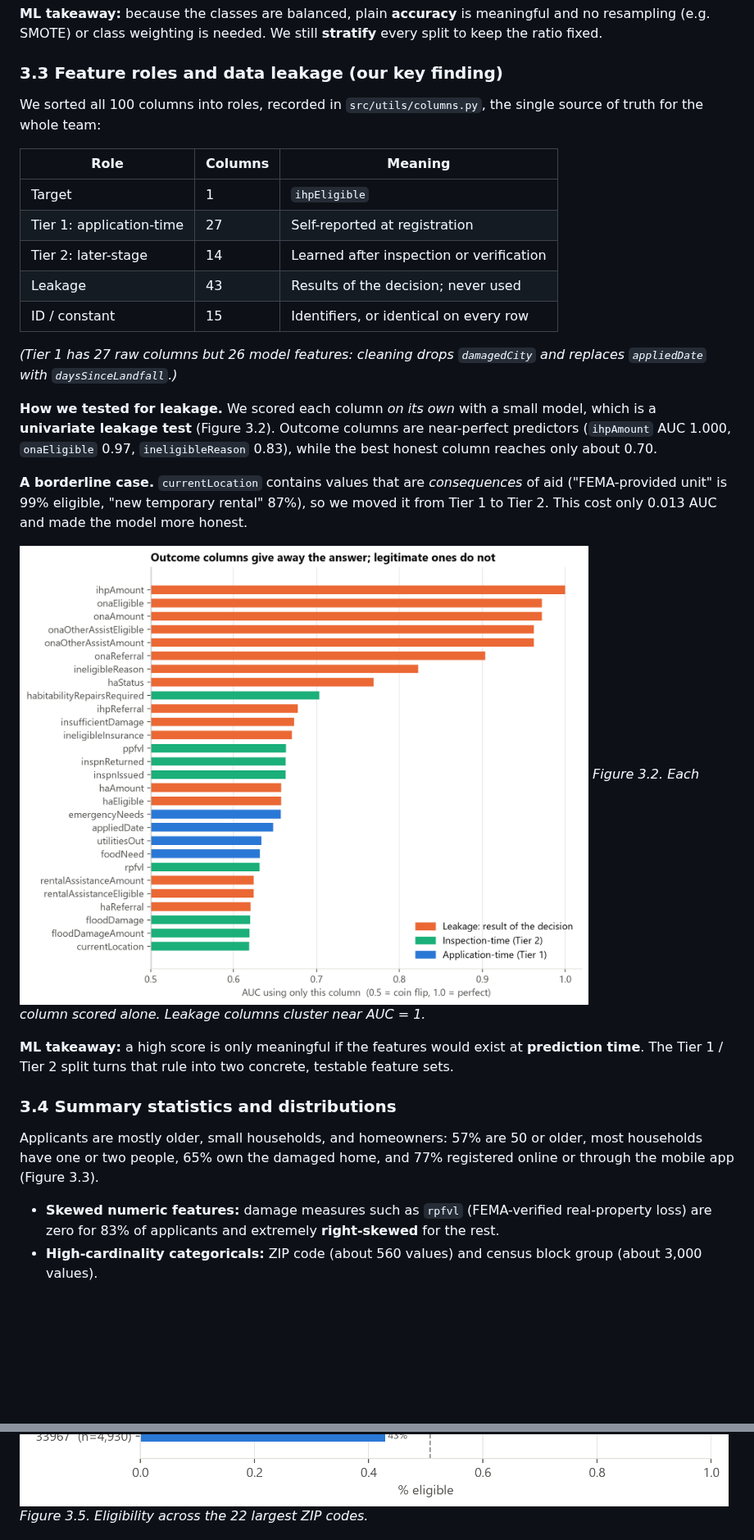
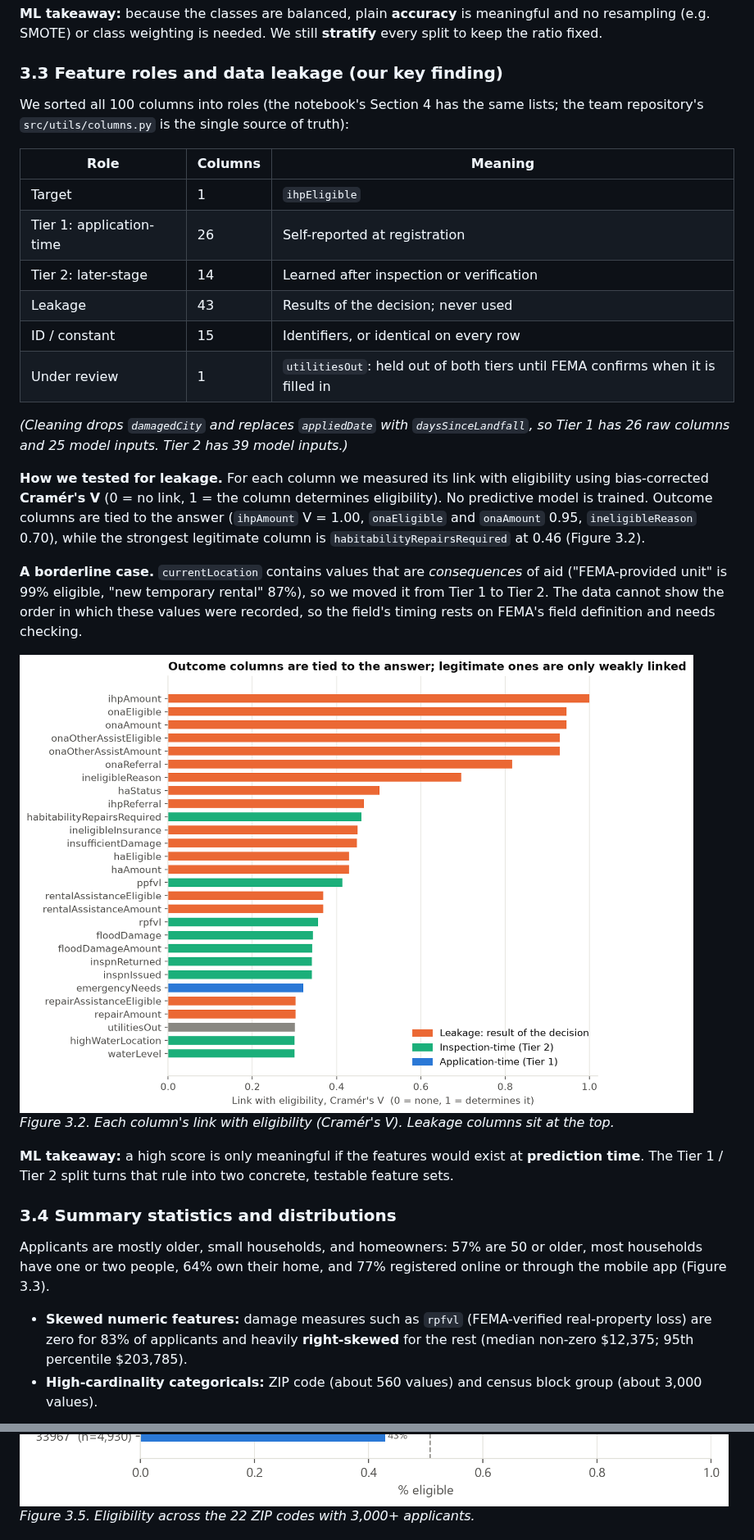
Before and after one commit to DanielG0798/fema-assistance-prediction, a Markdown page: reports/milestone_1/report_draft.md, 2 parts joined by grey strips. Shown at 82% size. Rendered like a GitHub page; pictures changed too: reports/figures/leakage_association.png (added), reports/figures/leakage_auc.png (deleted); blank space fills up the shorter version.

Commit message:
Finalize notebook cleanup, update EDA html, and update report draft

```diff
--- a/reports/milestone_1/report_draft.md
+++ b/reports/milestone_1/report_draft.md
@@ -164,31 +165,32 @@ Full analysis: `notebooks/eda/01_initial_eda.ipynb` (exported as `reports/milest
 **ML takeaway:** because the classes are balanced, plain **accuracy** is meaningful and no resampling (e.g. SMOTE) or class weighting is needed. We still **stratify** every split to keep the ratio fixed.
 
 ### 3.3 Feature roles and data leakage (our key finding)
-We sorted all 100 columns into roles, recorded in `src/utils/columns.py`, the single source of truth for the whole team:
+We sorted all 100 columns into roles (the notebook's Section 4 has the same lists; the team repository's `src/utils/columns.py` is the single source of truth):
 
 | Role | Columns | Meaning |
 |---|---|---|
 | Target | 1 | `ihpEligible` |
-| Tier 1: application-time | 27 | Self-reported at registration |
+| Tier 1: application-time | 26 | Self-reported at registration |
 | Tier 2: later-stage | 14 | Learned after inspection or verification |
 | Leakage | 43 | Results of the decision; never used |
 | ID / constant | 15 | Identifiers, or identical on every row |
+| Under review | 1 | `utilitiesOut`: held out of both tiers until FEMA confirms when it is filled in |
 
-*(Tier 1 has 27 raw columns but 26 model features: cleaning drops `damagedCity` and replaces `appliedDate` with `daysSinceLandfall`.)*
+*(Cleaning drops `damagedCity` and replaces `appliedDate` with `daysSinceLandfall`, so Tier 1 has 26 raw columns and 25 model inputs. Tier 2 has 39 model inputs.)*
 
-**How we tested for leakage.** We scored each column *on its own* with a small model, which is a **univariate leakage test** (Figure 3.2). Outcome columns are near-perfect predictors (`ihpAmount` AUC 1.000, `onaEligible` 0.97, `ineligibleReason` 0.83), while the best honest column reaches only about 0.70.
+**How we tested for leakage.** For each column we measured its link with eligibility using bias-corrected **Cramér's V** (0 = no link, 1 = the column determines eligibility). No predictive model is trained. Outcome columns are tied to the answer (`ihpAmount` V = 1.00, `onaEligible` and `onaAmount` 0.95, `ineligibleReason` 0.70), while the strongest legitimate column is `habitabilityRepairsRequired` at 0.46 (Figure 3.2).
 
-**A borderline case.** `currentLocation` contains values that are *consequences* of aid ("FEMA-provided unit" is 99% eligible, "new temporary rental" 87%), so we moved it from Tier 1 to Tier 2. This cost only 0.013 AUC and made the model more honest.
+**A borderline case.** `currentLocation` contains values that are *consequences* of aid ("FEMA-provided unit" is 99% eligible, "new temporary rental" 87%), so we moved it from Tier 1 to Tier 2. The data cannot show the order in which these values were recorded, so the field's timing rests on FEMA's field definition and needs checking.
 
-![Figure 3.2: Single-feature ROC-AUC (leakage check)](../figures/leakage_auc.png)
-*Figure 3.2. Each column scored alone. Leakage columns cluster near AUC = 1.*
+![Figure 3.2: Link with eligibility (leakage check)](../figures/leakage_association.png)
+*Figure 3.2. Each column's link with eligibility (Cramér's V). Leakage columns sit at the top.*
 
 **ML takeaway:** a high score is only meaningful if the features would exist at **prediction time**. The Tier 1 / Tier 2 split turns that rule into two concrete, testable feature sets.
 
 ### 3.4 Summary statistics and distributions
-Applicants are mostly older, small households, and homeowners: 57% are 50 or older, most households have one or two people, 65% own the damaged home, and 77% registered online or through the mobile app (Figure 3.3).
+Applicants are mostly older, small households, and homeowners: 57% are 50 or older, most households have one or two people, 64% own their home, and 77% registered online or through the mobile app (Figure 3.3).
 
-- **Skewed numeric features:** damage measures such as `rpfvl` (FEMA-verified real-property loss) are zero for 83% of applicants and extremely **right-skewed** for the rest.
+- **Skewed numeric features:** damage measures such as `rpfvl` (FEMA-verified real-property loss) are zero for 83% of applicants and heavily **right-skewed** for the rest (median non-zero $12,375; 95th percentile $203,785).
 - **High-cardinality categoricals:** ZIP code (about 560 values) and census block group (about 3,000 values).
 
 ![Figure 3.3: Applicant profile](../figures/applicant_profile.png)
@@ -210,7 +212,7 @@ Eligibility rate by feature (Figure 3.4):
 *Figure 3.4. Eligibility rate within each category of key features.*
 
 ![Figure 3.5: Eligibility by ZIP](../figures/eligibility_by_zip.png)
-*Figure 3.5. Eligibility across the 22 largest ZIP codes.*
+*Figure 3.5. Eligibility across the 22 ZIP codes with 3,000+ applicants.*
 
 ![Figure 3.6: Eligibility by week](../figures/eligibility_by_week.png)
 *Figure 3.6. Eligibility by week of application.*
```
Also changed, not shown: other parts of reports/milestone_1/report_draft.md (+25 -25 lines), 3 other files.
